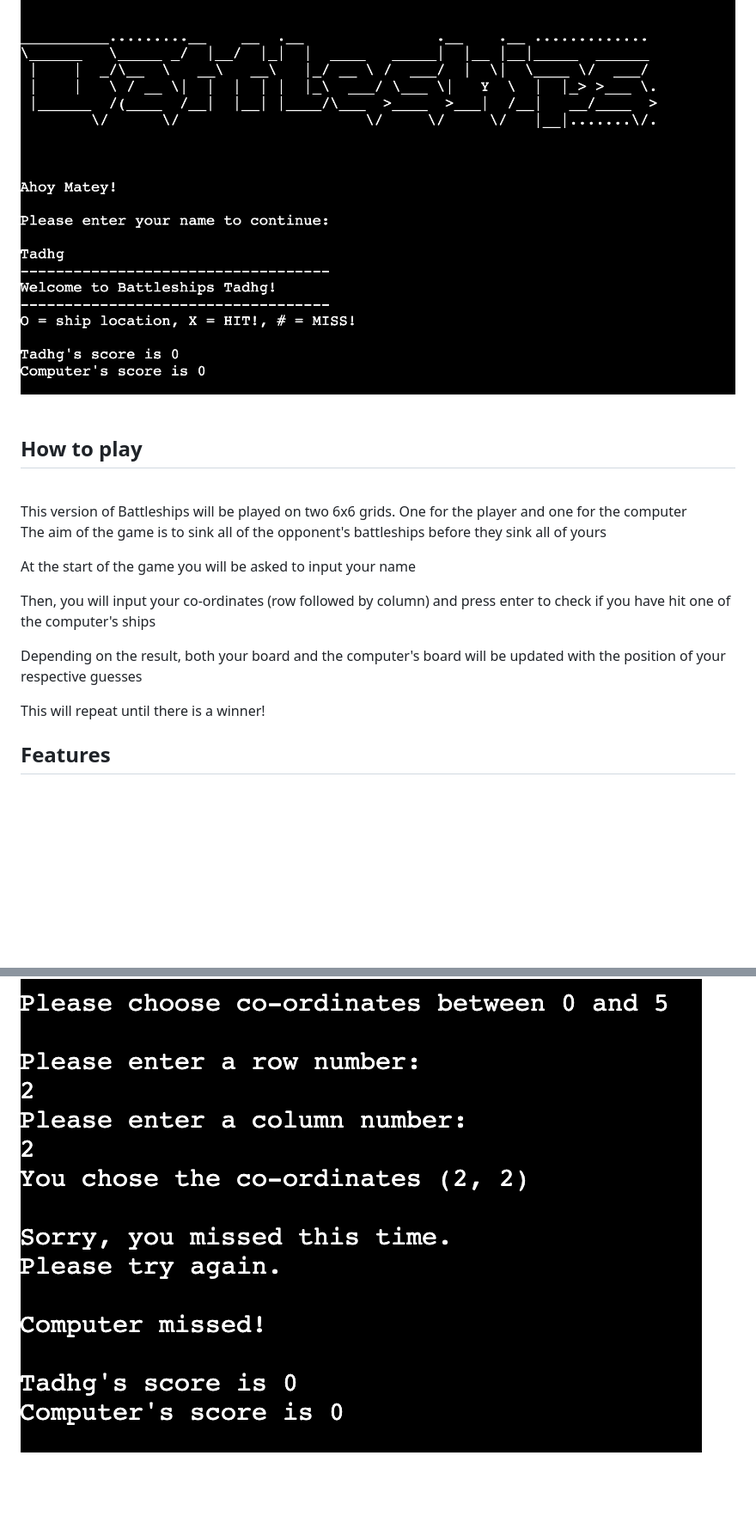
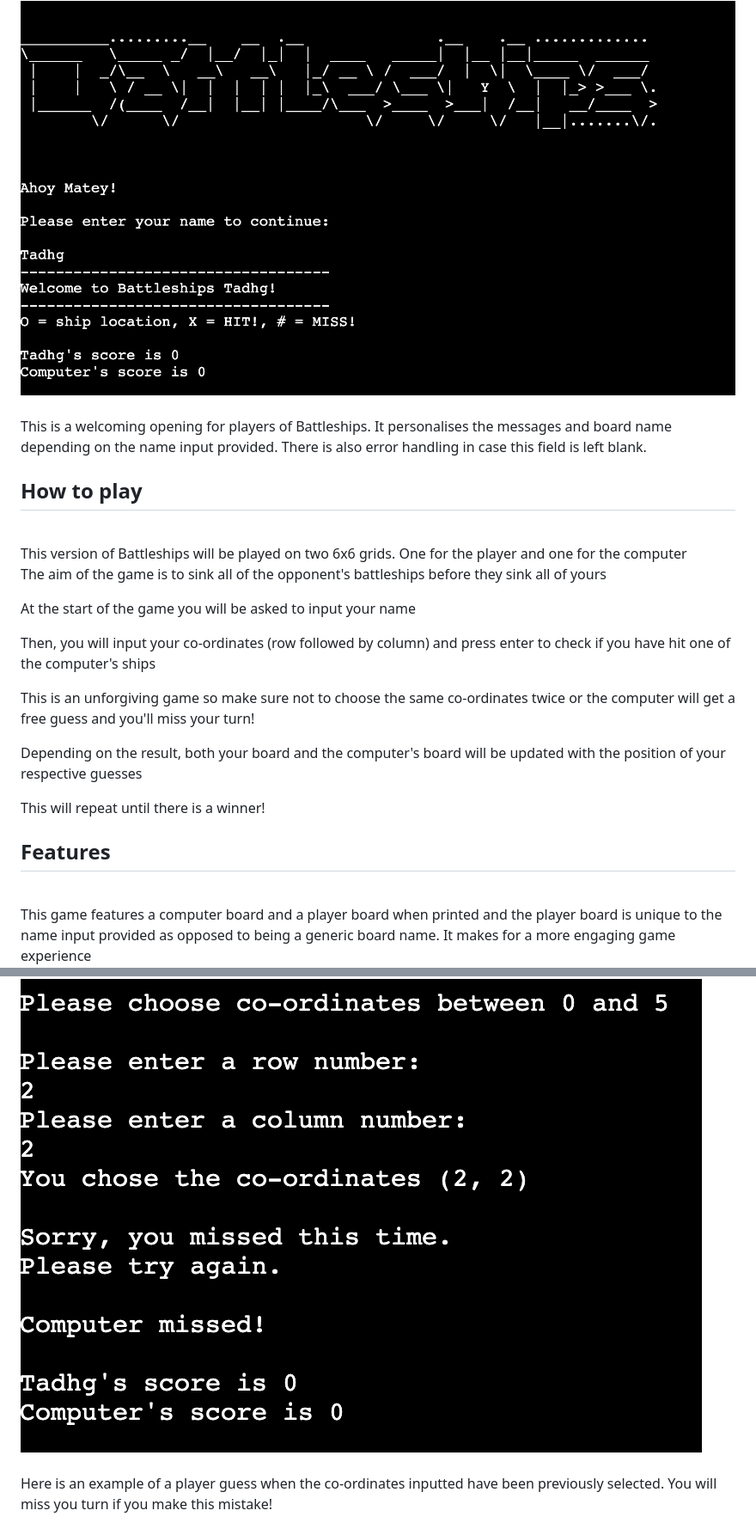
Before and after one commit to tymaestro/Battleships-Game, a Markdown page: README.md, 2 parts joined by grey strips. Shown: that part at 86% size. Drawn GitHub-style; blank space fills up the shorter version.

```diff
--- a/README.md
+++ b/README.md
@@ -10,6 +10,8 @@ Battleships is accessible to, and can be enjoyable, for all age groups but requi
 <br>
 <br>
 
+This is a welcoming opening for players of Battleships. It personalises the messages and board name depending on the name input provided. There is also error handling in case this field is left blank.
+
 ## How to play
 <br>
 This version of Battleships will be played on two 6x6 grids. One for the player and one for the computer
@@ -20,6 +22,8 @@ At the start of the game you will be asked to input your name
 
 Then, you will input your co-ordinates (row followed by column) and press enter to check if you have hit one of the computer's ships
 
+This is an unforgiving game so make sure not to choose the same co-ordinates twice or the computer will get a free guess and you'll miss your turn!
+
 Depending on the result, both your board and the computer's board will be updated with the position of your respective guesses
 
 This will repeat until there is a winner!
@@ -27,6 +31,6 @@ This will repeat until there is a winner!
 
 ## Features
 <br>
-
-
+This game features a computer board and a player board when printed and the player board is unique to the name input provided as opposed to being a generic board name. It makes for a more engaging game experience
+<br>
 <img src="./docs/terminal-opening.png">
@@ -35,4 +42,7 @@ This will repeat until there is a winner!
 <img src="./docs/coord-miss.png">
 <br>
 <br>
+Here is an example of a player guess when the co-ordinates inputted have been previously selected. You will miss you turn if you make this mistake!
+<br>
+<br>
 <img src="./docs/coord-same.png">
```
Also changed, not shown: other parts of README.md (+21 -0 lines), docs/player-hit.png (added).
